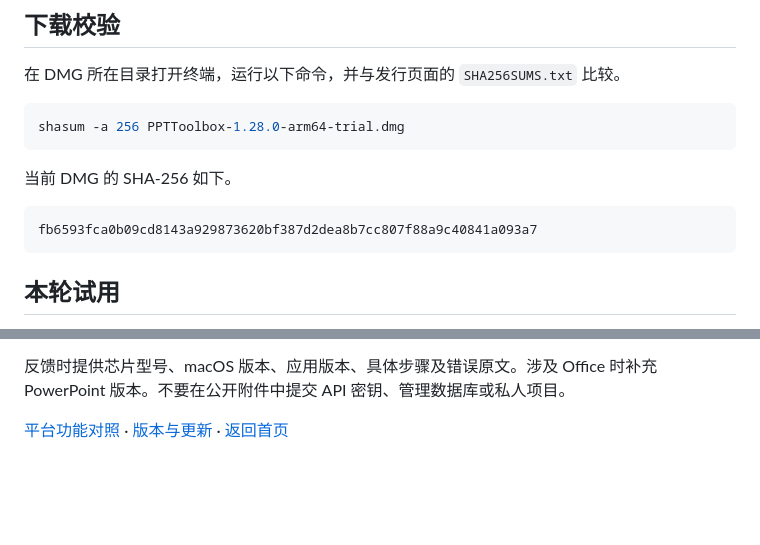
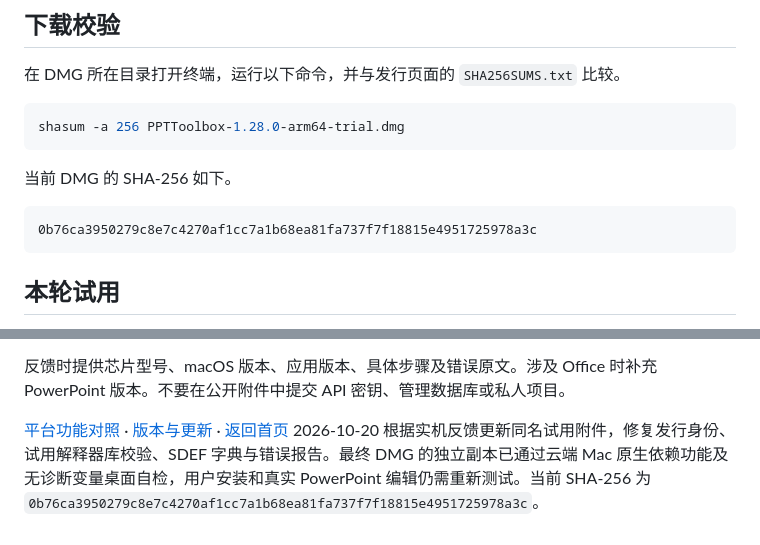
Before and after one commit to sj18259360196-source/PPTToolbox, a Markdown page: manager_docs/MACOS_INSTALLATION.md, 2 parts joined by grey strips. Drawn GitHub-style; blank space fills up the shorter version.

Commit message:
Update Mac feedback repair and native acceptance notes

````diff
--- a/manager_docs/MACOS_INSTALLATION.md
+++ b/manager_docs/MACOS_INSTALLATION.md
@@ -28,7 +28,7 @@ shasum -a 256 PPTToolbox-1.28.0-arm64-trial.dmg
 当前 DMG 的 SHA-256 如下。
 
 ```text
-fb6593fca0b09cd8143a929873620bf387d2dea8b7cc807f88a9c40841a093a7
+0b76ca3950279c8e7c4270af1cc7a1b68ea81fa737f7f18815e4951725978a3c
 ```
 
 ## 本轮试用
@@ -48,3 +48,4 @@ fb6593fca0b09cd8143a929873620bf387d2dea8b7cc807f88a9c40841a093a7
 反馈时提供芯片型号、macOS 版本、应用版本、具体步骤及错误原文。涉及 Office 时补充 PowerPoint 版本。不要在公开附件中提交 API 密钥、管理数据库或私人项目。
 
 [平台功能对照](PLATFORM_SUPPORT.md) · [版本与更新](VERSIONS.md) · [返回首页](../README.md)
+2026-10-20 根据实机反馈更新同名试用附件，修复发行身份、试用解释器库校验、SDEF 字典与错误报告。最终 DMG 的独立副本已通过云端 Mac 原生依赖功能及无诊断变量桌面自检，用户安装和真实 PowerPoint 编辑仍需重新测试。当前 SHA-256 为 `0b76ca3950279c8e7c4270af1cc7a1b68ea81fa737f7f18815e4951725978a3c`。
````
